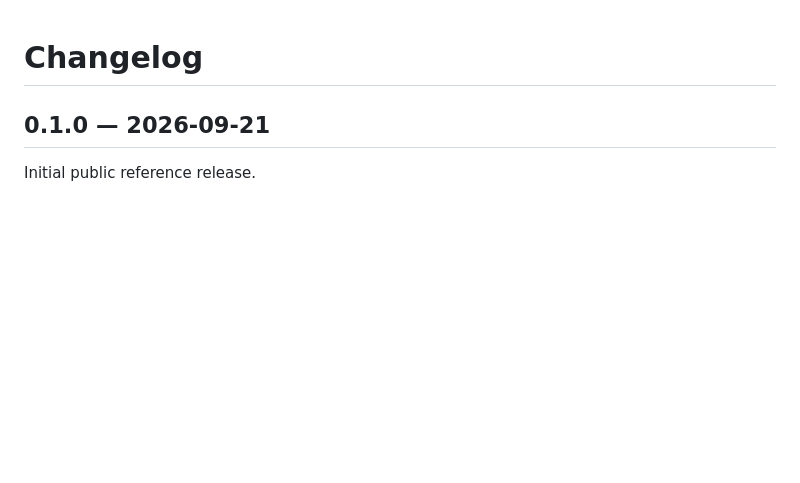
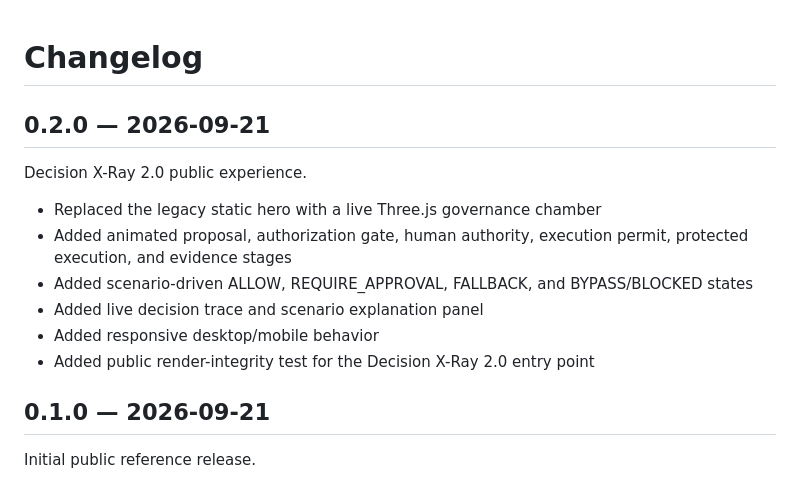
Before and after one commit to JuanAMartinezDiaz/sentinel-governed-workflow-twin, a Markdown page: CHANGELOG.md, the part around the change. Drawn GitHub-style; blank space fills up the shorter version.

```diff
--- a/CHANGELOG.md
+++ b/CHANGELOG.md
@@ -1,4 +1,15 @@
 # Changelog
+
+## 0.2.0 — 2026-09-21
+
+Decision X-Ray 2.0 public experience.
+
+- Replaced the legacy static hero with a live Three.js governance chamber
+- Added animated proposal, authorization gate, human authority, execution permit, protected execution, and evidence stages
+- Added scenario-driven ALLOW, REQUIRE_APPROVAL, FALLBACK, and BYPASS/BLOCKED states
+- Added live decision trace and scenario explanation panel
+- Added responsive desktop/mobile behavior
+- Added public render-integrity test for the Decision X-Ray 2.0 entry point
 
 ## 0.1.0 — 2026-09-21
 
```
Also changed, not shown: README.md (+1 -1 lines), docs/assets/decision-xray2-live.png (added), 6 other files.
